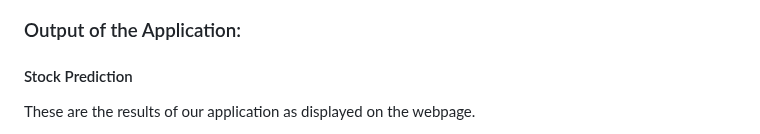
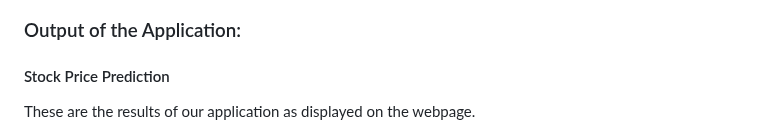
Before and after one commit to nogibjj/Final_Project_Stock_Analysis, a Markdown page: README.md, the part around the change. Rendered like a GitHub page.

```diff
--- a/README.md
+++ b/README.md
@@ -16,7 +16,7 @@ This is the landing page of our application which takes two inputs :
 
 ### Output  of the Application:
 
-#### Stock Prediction
+#### Stock Price Prediction
 These are the results of our application as displayed on the webpage.
 - Information and Predictions of the stock price
 ![Prediction](https://github.com/nogibjj/Final_Project_Stock_Analysis/blob/main/images/Prediction.png)
```
